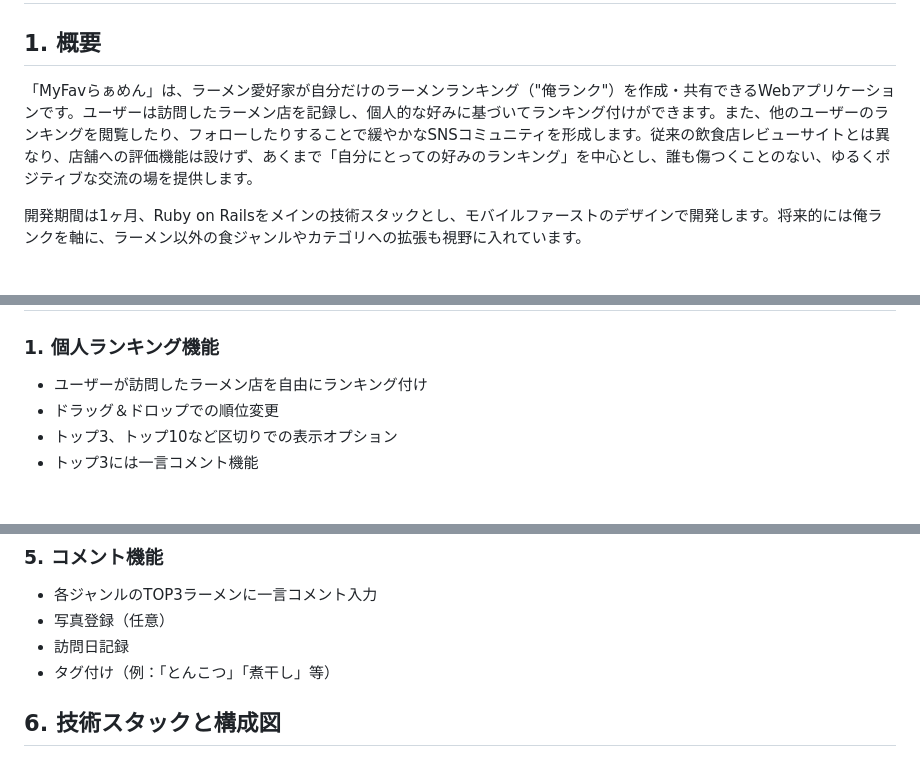
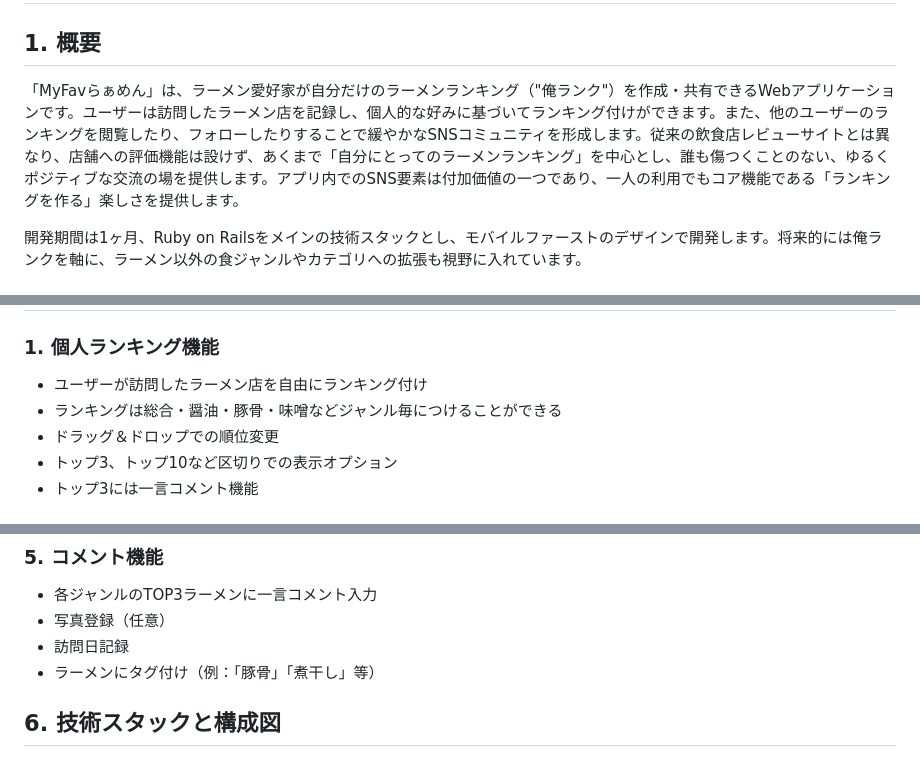
Before and after one commit to peco-tanaka/MyFavRamen, a Markdown page: docs/project_plan.md, 3 parts joined by grey strips. Drawn GitHub-style.

Commit message:
企画書　軽微な修正

```diff
--- a/docs/project_plan.md
+++ b/docs/project_plan.md
@@ -2,7 +2,7 @@
 
 ## 1. 概要
 
-「MyFavらぁめん」は、ラーメン愛好家が自分だけのラーメンランキング（"俺ランク"）を作成・共有できるWebアプリケーションです。ユーザーは訪問したラーメン店を記録し、個人的な好みに基づいてランキング付けができます。また、他のユーザーのランキングを閲覧したり、フォローしたりすることで緩やかなSNSコミュニティを形成します。従来の飲食店レビューサイトとは異なり、店舗への評価機能は設けず、あくまで「自分にとっての好みのランキング」を中心とし、誰も傷つくことのない、ゆるくポジティブな交流の場を提供します。
+「MyFavらぁめん」は、ラーメン愛好家が自分だけのラーメンランキング（"俺ランク"）を作成・共有できるWebアプリケーションです。ユーザーは訪問したラーメン店を記録し、個人的な好みに基づいてランキング付けができます。また、他のユーザーのランキングを閲覧したり、フォローしたりすることで緩やかなSNSコミュニティを形成します。従来の飲食店レビューサイトとは異なり、店舗への評価機能は設けず、あくまで「自分にとってのラーメンランキング」を中心とし、誰も傷つくことのない、ゆるくポジティブな交流の場を提供します。アプリ内でのSNS要素は付加価値の一つであり、一人の利用でもコア機能である「ランキングを作る」楽しさを提供します。
 
 開発期間は1ヶ月、Ruby on Railsをメインの技術スタックとし、モバイルファーストのデザインで開発します。将来的には俺ランクを軸に、ラーメン以外の食ジャンルやカテゴリへの拡張も視野に入れています。
 
@@ -61,6 +61,7 @@
 
 ### 1. 個人ランキング機能
 - ユーザーが訪問したラーメン店を自由にランキング付け
+- ランキングは総合・醤油・豚骨・味噌などジャンル毎につけることができる
 - ドラッグ＆ドロップでの順位変更
 - トップ3、トップ10など区切りでの表示オプション
 - トップ3には一言コメント機能
@@ -87,7 +88,7 @@
 - 各ジャンルのTOP3ラーメンに一言コメント入力
 - 写真登録（任意）
 - 訪問日記録
-- タグ付け（例：「とんこつ」「煮干し」等）
+- ラーメンにタグ付け（例：「豚骨」「煮干し」等）
 
 ## 6. 技術スタックと構成図
 
```
